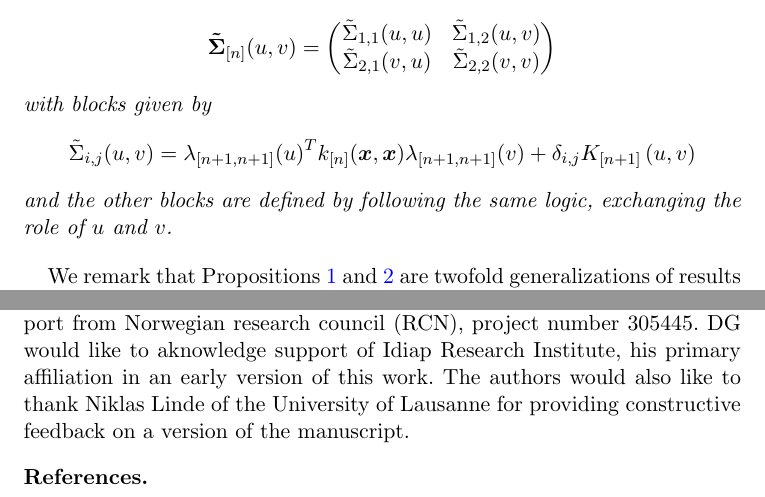
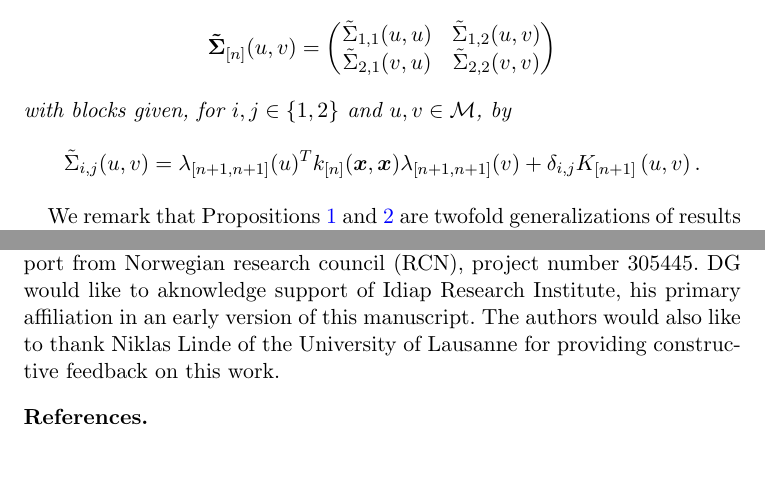
Before and after one commit to trygvefossum/Excursion_Fossum, a LaTeX document (main_new.tex): two parts of pages 11 and 26 of 33, joined at a grey line, cut so that both start at the same text, the shorter picture padded with empty space. Compiled offline with pdfLaTeX.

Commit message:
Updates from Overleaf

```diff
--- a/main_new.tex
+++ b/main_new.tex
@@ -778,13 +778,13 @@ where the matrix $\mathbf{\tilde{\Sigma}}_{[n]}(\uu, \vv)$ is defined blockwise
 \end{matrix}\right)
 \end{split}
 \end{equation*}
-with blocks given by
+with blocks given, for $i,j\in \{1,2\}$ and $u,v\in \domain$, by
 \begin{equation*}
 \begin{split}
-\tilde{\Sigma}_{i,j}(u, v) &= \lambda_{[n+1,n+1]}(\uu)^T k_{[n]}(\bm{x},\bm{x}) \lambda_{[n+1,n+1]}(\vv) + \delta_{i,j}\futureCov{\uu, \vv}
+\tilde{\Sigma}_{i,j}(u, v) &= \lambda_{[n+1,n+1]}(\uu)^T k_{[n]}(\bm{x},\bm{x}) \lambda_{[n+1,n+1]}(\vv) + \delta_{i,j}\futureCov{\uu, \vv}.
 \end{split}
 \end{equation*}
-and the other blocks are defined by following the same logic, exchanging the role of $\uu$ and $\vv$.
+%and the other blocks are defined by following the same logic, exchanging the role of $\uu$ and $\vv$.
 \end{propo}
 
 We remark that Propositions \ref{propo_eibv} and \ref{propo_emv} are
@@ -1554,10 +1554,8 @@ Operations and Systems (AMOS), Center of Excellence, project number
 and DG acknowledge support from the Swiss National Science Foundation,
 project number 178858. JE and KR acknowledge support from Norwegian
 research council (RCN), project number 305445. DG would like to
-aknowledge support of Idiap Research Institute, his primary
-affiliation in an early version of this work.  The authors would also
-like to thank Niklas Linde of the University of Lausanne for providing
-constructive feedback on a version of the manuscript.
+aknowledge support of Idiap Research Institute, his primary affiliation in an early version of this manuscript.  The authors would also
+like to thank Niklas Linde of the University of Lausanne for providing constructive feedback on this work.
 
 %  for pointing out the relevance of revisiting the proposed
 % approach for estimating volumes of mixing zones, e.g. in hydrology.
```
Also changed, not shown: appendix.tex (+1 -1 lines), ref.bib (+2 -2 lines).
